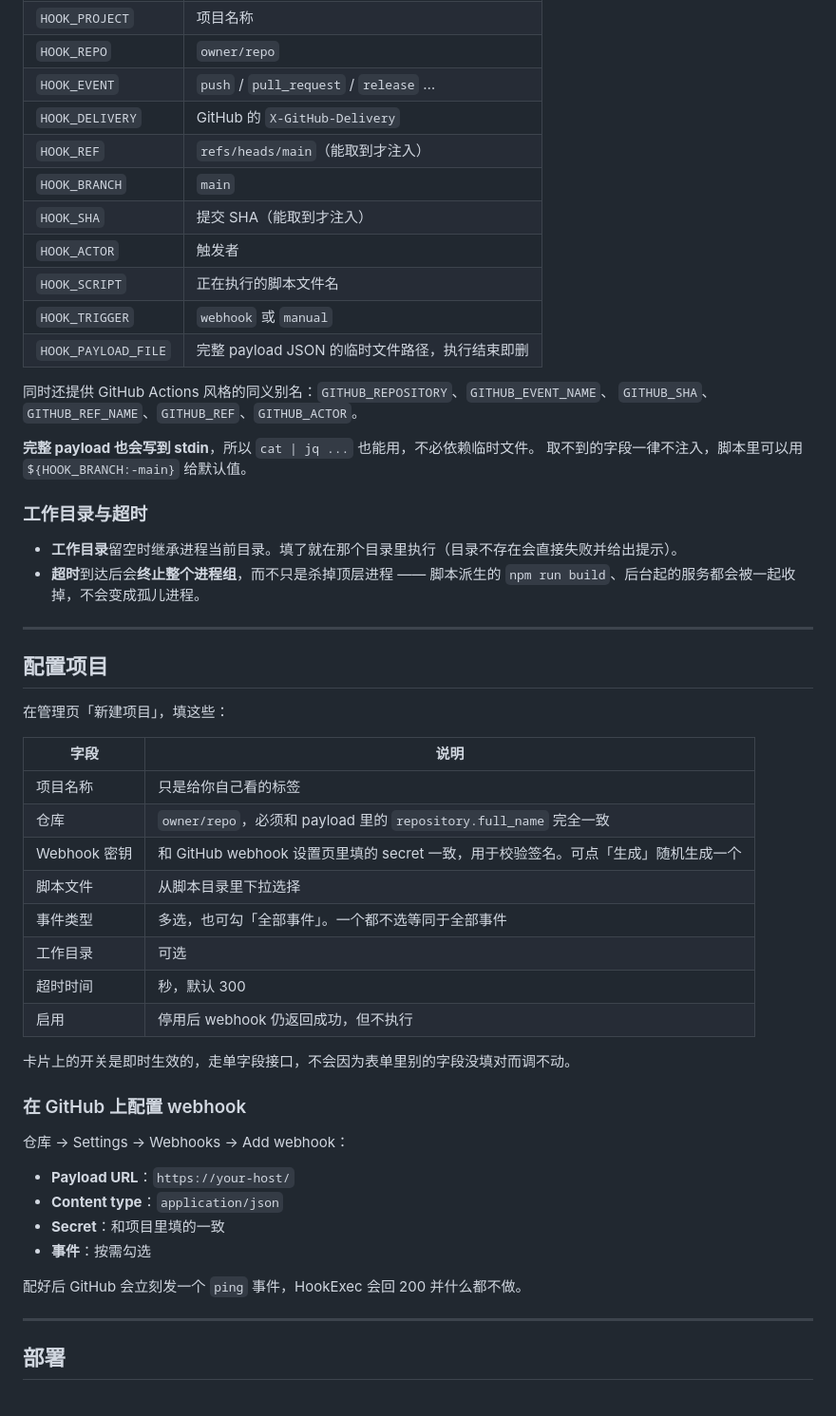
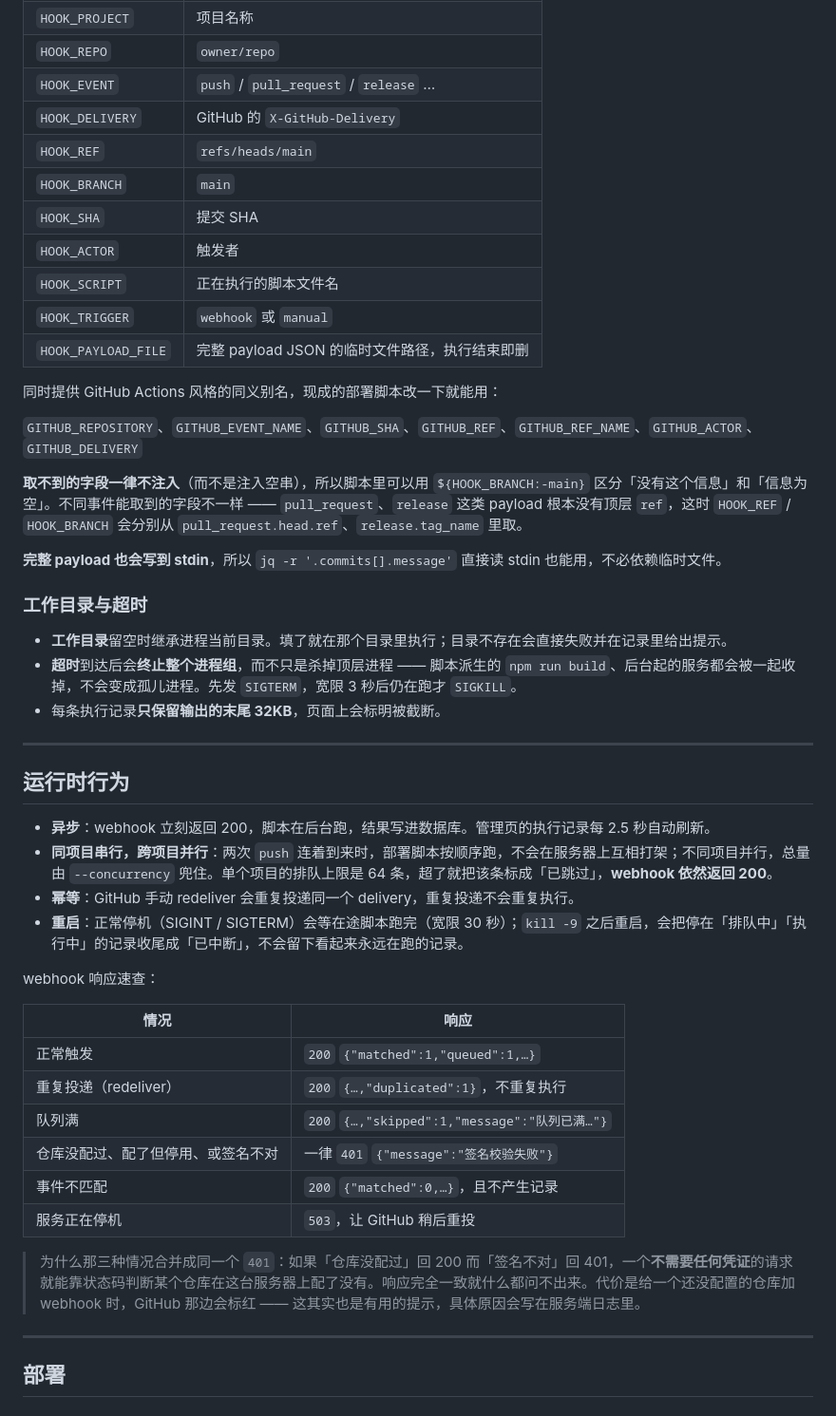
Before and after one commit to zxc7563598/hook-exec, a Markdown page: README.md, the part around one of its changes. Shown at 95% size. GitHub-like rendering.

```diff
--- a/README.md
+++ b/README.md
@@ -130,55 +138,49 @@ ssh server 'chmod +x /opt/hookexec/shell/deploy.sh'
 | `HOOK_REPO` | `owner/repo` |
 | `HOOK_EVENT` | `push` / `pull_request` / `release` … |
 | `HOOK_DELIVERY` | GitHub 的 `X-GitHub-Delivery` |
-| `HOOK_REF` | `refs/heads/main`（能取到才注入） |
+| `HOOK_REF` | `refs/heads/main` |
 | `HOOK_BRANCH` | `main` |
-| `HOOK_SHA` | 提交 SHA（能取到才注入） |
+| `HOOK_SHA` | 提交 SHA |
 | `HOOK_ACTOR` | 触发者 |
 | `HOOK_SCRIPT` | 正在执行的脚本文件名 |
 | `HOOK_TRIGGER` | `webhook` 或 `manual` |
 | `HOOK_PAYLOAD_FILE` | 完整 payload JSON 的临时文件路径，执行结束即删 |
 
-同时还提供 GitHub Actions 风格的同义别名：`GITHUB_REPOSITORY`、`GITHUB_EVENT_NAME`、
-`GITHUB_SHA`、`GITHUB_REF_NAME`、`GITHUB_REF`、`GITHUB_ACTOR`。
+同时提供 GitHub Actions 风格的同义别名，现成的部署脚本改一下就能用：
 
-**完整 payload 也会写到 stdin**，所以 `cat | jq ...` 也能用，不必依赖临时文件。
-取不到的字段一律不注入，脚本里可以用 `${HOOK_BRANCH:-main}` 给默认值。
+`GITHUB_REPOSITORY`、`GITHUB_EVENT_NAME`、`GITHUB_SHA`、`GITHUB_REF`、`GITHUB_REF_NAME`、`GITHUB_ACTOR`、`GITHUB_DELIVERY`
+
+**取不到的字段一律不注入**（而不是注入空串），所以脚本里可以用 `${HOOK_BRANCH:-main}` 区分「没有这个信息」和「信息为空」。不同事件能取到的字段不一样 —— `pull_request`、`release` 这类 payload 根本没有顶层 `ref`，这时 `HOOK_REF` / `HOOK_BRANCH` 会分别从 `pull_request.head.ref`、`release.tag_name` 里取。
+
+**完整 payload 也会写到 stdin**，所以 `jq -r '.commits[].message'` 直接读 stdin 也能用，不必依赖临时文件。
 
 ### 工作目录与超时
 
-- **工作目录**留空时继承进程当前目录。填了就在那个目录里执行（目录不存在会直接失败并给出提示）。
-- **超时**到达后会**终止整个进程组**，而不只是杀掉顶层进程 —— 脚本派生的
-  `npm run build`、后台起的服务都会被一起收掉，不会变成孤儿进程。
+- **工作目录**留空时继承进程当前目录。填了就在那个目录里执行；目录不存在会直接失败并在记录里给出提示。
+- **超时**到达后会**终止整个进程组**，而不只是杀掉顶层进程 —— 脚本派生的 `npm run build`、后台起的服务都会被一起收掉，不会变成孤儿进程。先发 `SIGTERM`，宽限 3 秒后仍在跑才 `SIGKILL`。
+- 每条执行记录**只保留输出的末尾 32KB**，页面上会标明被截断。
 
 ---
 
-## 配置项目
+## 运行时行为
 
-在管理页「新建项目」，填这些：
+- **异步**：webhook 立刻返回 200，脚本在后台跑，结果写进数据库。管理页的执行记录每 2.5 秒自动刷新。
+- **同项目串行，跨项目并行**：两次 `push` 连着到来时，部署脚本按顺序跑，不会在服务器上互相打架；不同项目并行，总量由 `--concurrency` 兜住。单个项目的排队上限是 64 条，超了就把该条标成「已跳过」，**webhook 依然返回 200**。
+- **幂等**：GitHub 手动 redeliver 会重复投递同一个 delivery，重复投递不会重复执行。
+- **重启**：正常停机（SIGINT / SIGTERM）会等在途脚本跑完（宽限 30 秒）；`kill -9` 之后重启，会把停在「排队中」「执行中」的记录收尾成「已中断」，不会留下看起来永远在跑的记录。
 
-| 字段 | 说明 |
+webhook 响应速查：
+
+| 情况 | 响应 |
 |---|---|
-| 项目名称 | 只是给你自己看的标签 |
-| 仓库 | `owner/repo`，必须和 payload 里的 `repository.full_name` 完全一致 |
-| Webhook 密钥 | 和 GitHub webhook 设置页里填的 secret 一致，用于校验签名。可点「生成」随机生成一个 |
-| 脚本文件 | 从脚本目录里下拉选择 |
-| 事件类型 | 多选，也可勾「全部事件」。一个都不选等同于全部事件 |
-| 工作目录 | 可选 |
-| 超时时间 | 秒，默认 300 |
-| 启用 | 停用后 webhook 仍返回成功，但不执行 |
+| 正常触发 | `200` `{"matched":1,"queued":1,…}` |
+| 重复投递（redeliver） | `200` `{…,"duplicated":1}`，不重复执行 |
+| 队列满 | `200` `{…,"skipped":1,"message":"队列已满…"}` |
+| 仓库没配过、配了但停用、或签名不对 | 一律 `401` `{"message":"签名校验失败"}` |
+| 事件不匹配 | `200` `{"matched":0,…}`，且不产生记录 |
+| 服务正在停机 | `503`，让 GitHub 稍后重投 |
 
-卡片上的开关是即时生效的，走单字段接口，不会因为表单里别的字段没填对而调不动。
-
-### 在 GitHub 上配置 webhook
-
-仓库 → Settings → Webhooks → Add webhook：
-
-- **Payload URL**：`https://your-host/`
-- **Content type**：`application/json`
-- **Secret**：和项目里填的一致
-- **事件**：按需勾选
-
-配好后 GitHub 会立刻发一个 `ping` 事件，HookExec 会回 200 并什么都不做。
+> 为什么那三种情况合并成同一个 `401`：如果「仓库没配过」回 200 而「签名不对」回 401，一个**不需要任何凭证**的请求就能靠状态码判断某个仓库在这台服务器上配了没有。响应完全一致就什么都问不出来。代价是给一个还没配置的仓库加 webhook 时，GitHub 那边会标红 —— 这其实也是有用的提示，具体原因会写在服务端日志里。
 
 ---
 
```
Also changed, not shown: other parts of README.md (+91 -192 lines).
